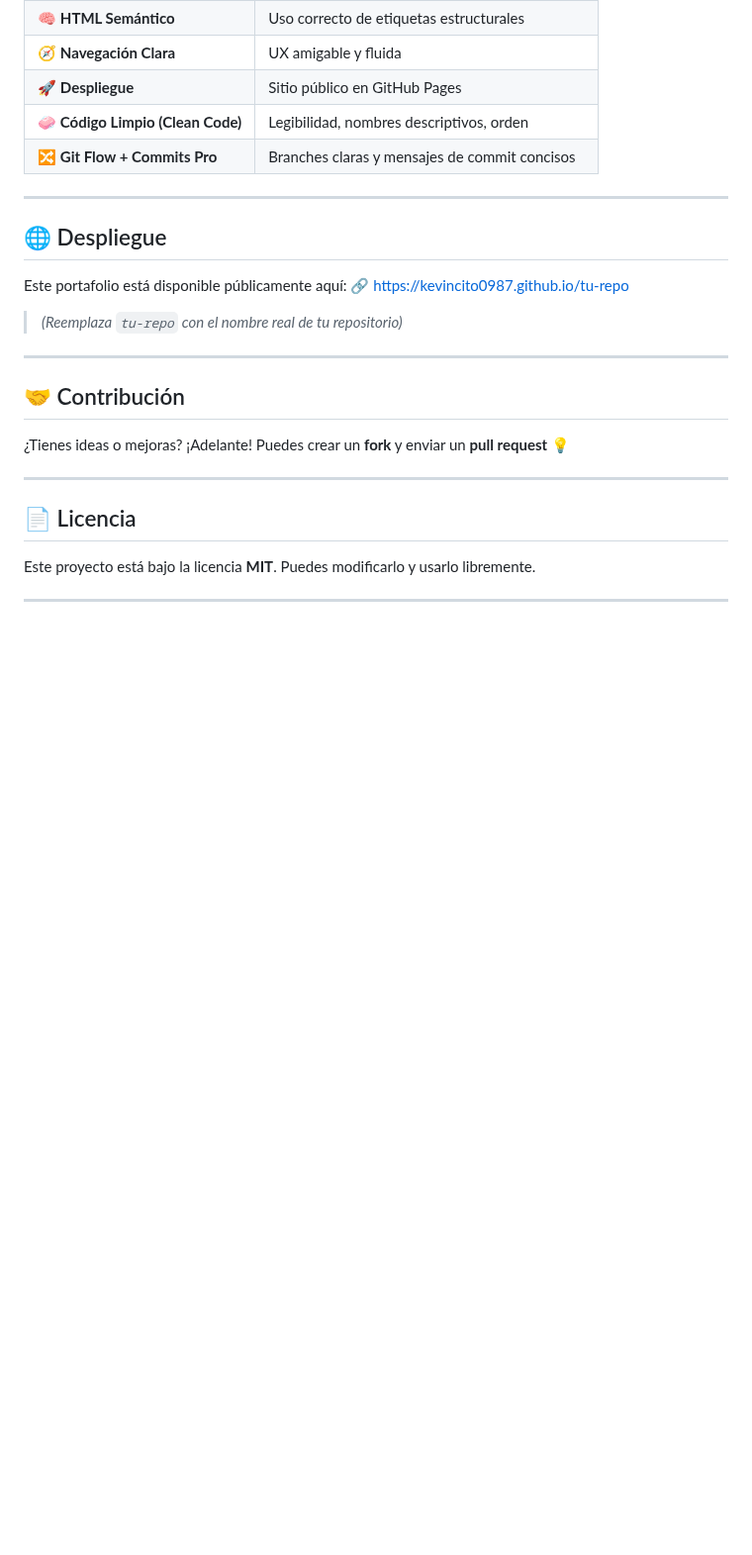
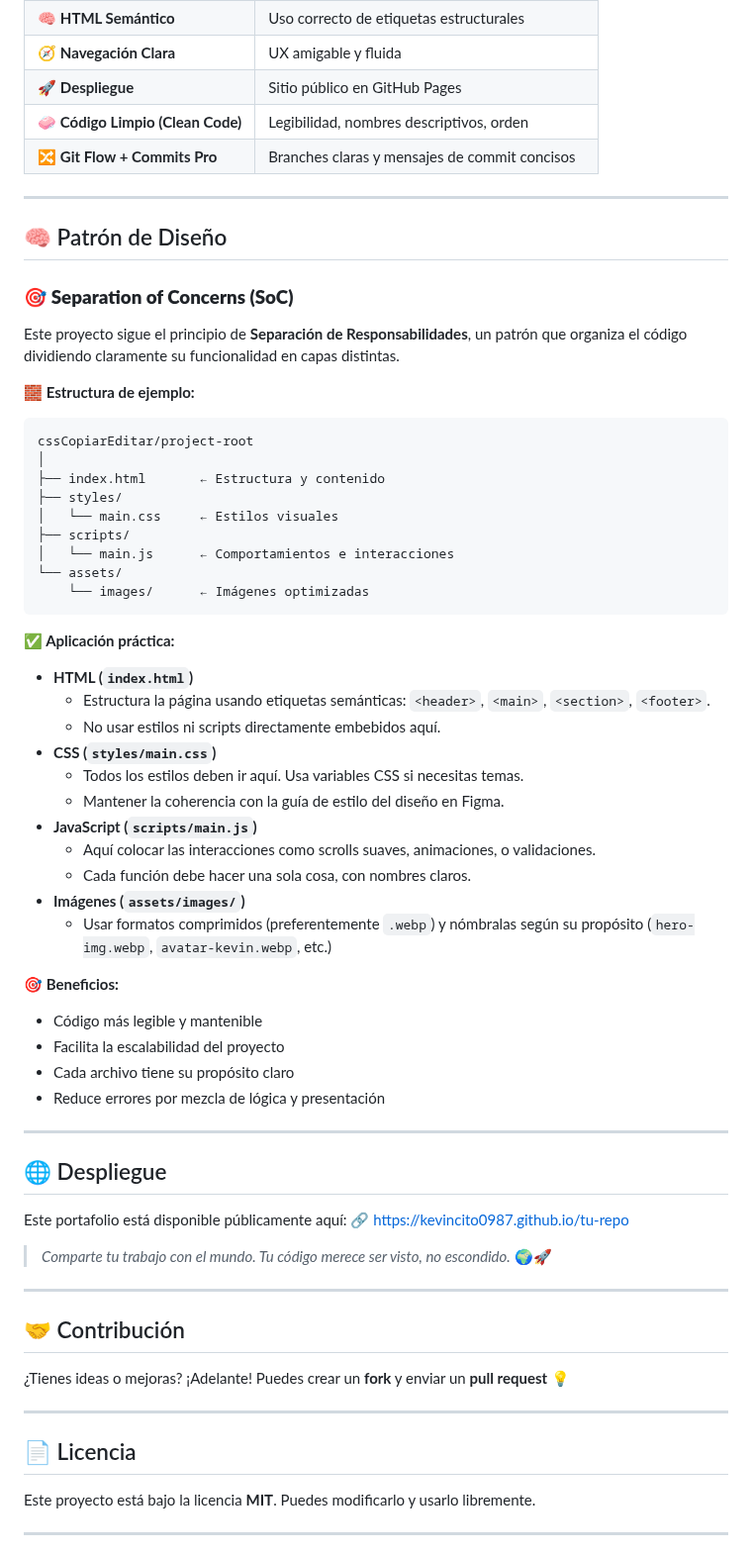
Before and after one commit to kevincito0987/projectPortfolio, a Markdown page: Readme.md, the part around the change. Shown at 99% size. GitHub-like rendering; blank space fills up the shorter version.

Commit message:
docs: :memo: Cambios de: Añadida la seccion de patrones de diseño para mejorar la presentacion de este portafolio, ademas de una pequeña frase añadida en la parte de despliegue.

````diff
--- a/Readme.md
+++ b/Readme.md
@@ -92,12 +92,55 @@ Este portafolio marca el comienzo de tu huella digital en el mundo tech.
 
 ------
 
+## 🧠 Patrón de Diseño
+
+### 🎯 **Separation of Concerns (SoC)**
+
+Este proyecto sigue el principio de **Separación de Responsabilidades**, un patrón que organiza el código dividiendo claramente su funcionalidad en capas distintas.
+
+**🧱 Estructura de ejemplo:**
+
+```
+cssCopiarEditar/project-root
+│
+├── index.html       ← Estructura y contenido
+├── styles/
+│   └── main.css     ← Estilos visuales
+├── scripts/
+│   └── main.js      ← Comportamientos e interacciones
+└── assets/
+    └── images/      ← Imágenes optimizadas
+```
+
+**✅ Aplicación práctica:**
+
+- **HTML (`index.html`)**
+  - Estructura la página usando etiquetas semánticas: `<header>`, `<main>`, `<section>`, `<footer>`.
+  - No usar estilos ni scripts directamente embebidos aquí.
+- **CSS (`styles/main.css`)**
+  - Todos los estilos deben ir aquí. Usa variables CSS si necesitas temas.
+  - Mantener la coherencia con la guía de estilo del diseño en Figma.
+- **JavaScript (`scripts/main.js`)**
+  - Aquí colocar las interacciones como scrolls suaves, animaciones, o validaciones.
+  - Cada función debe hacer una sola cosa, con nombres claros.
+- **Imágenes (`assets/images/`)**
+  - Usar formatos comprimidos (preferentemente `.webp`) y nómbralas según su propósito (`hero-img.webp`, `avatar-kevin.webp`, etc.)
+
+**🎯 Beneficios:**
+
+- Código más legible y mantenible
+- Facilita la escalabilidad del proyecto
+- Cada archivo tiene su propósito claro
+- Reduce errores por mezcla de lógica y presentación
+
+------
+
 ## 🌐 Despliegue
 
 Este portafolio está disponible públicamente aquí:
  🔗 https://kevincito0987.github.io/tu-repo
 
-> *(Reemplaza `tu-repo` con el nombre real de tu repositorio)*
+> *Comparte tu trabajo con el mundo. Tu código merece ser visto, no escondido.* 🌍🚀
 
 ------
 
````
